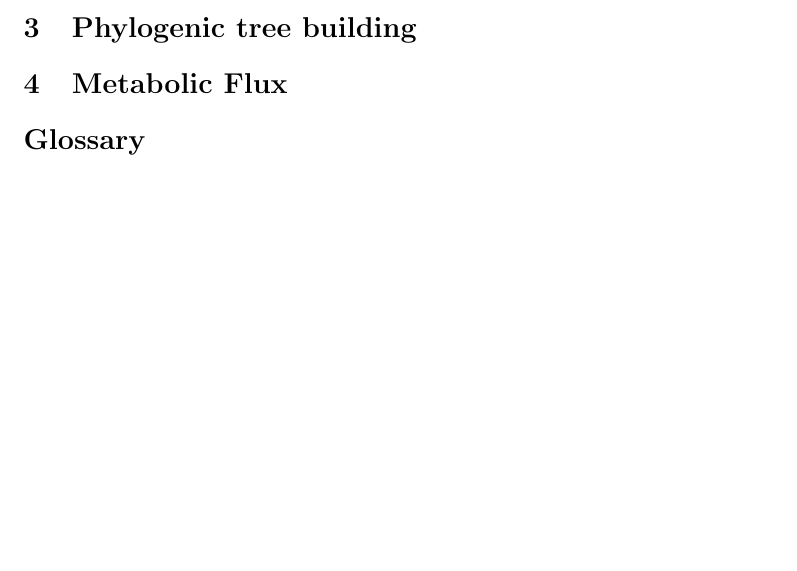
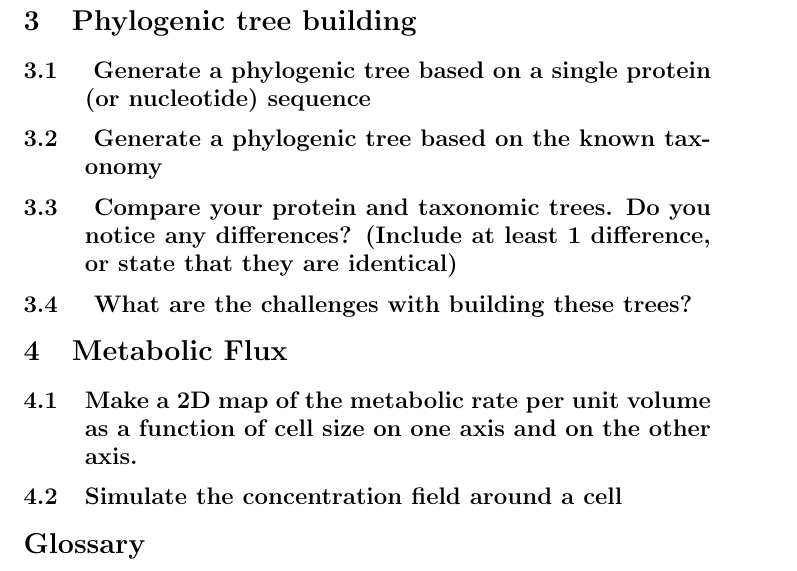
Before and after one commit to weka511/complexity, a LaTeX problem sheet (origins/assignment.tex): part of page 1 of 2 before the commit and part of page 2 of 3 after it, cut so that both start at the same text, the shorter picture padded with empty space. Compiled offline with pdfLaTeX.

Commit message:
Issue #3 - created skeleton

```diff
--- a/origins/assignment.tex
+++ b/origins/assignment.tex
@@ -42,8 +42,29 @@ You have been asked to participate on a mission to locate extraterrestrial life.
 
 \section{Phylogenic tree building}
 
+\subsection{ Generate a phylogenic tree
+	based on a single protein (or
+	nucleotide) sequence}
+
+\subsection{ Generate a phylogenic tree
+	based on the known taxonomy}
+
+\subsection{ Compare your protein and
+	taxonomic trees. Do you notice
+	any differences? (Include at
+	least 1 difference, or state that
+	they are identical)}
+
+\subsection{ What are the challenges with
+	building these trees?}
+
 \section{Metabolic Flux}
 
+\subsection{Make a 2D map of the metabolic rate per unit volume as
+	a function of cell size on one axis and on the other
+	axis.}
+
+\subsection{Simulate the concentration field around a cell}
 % end of text
 
 % glossary
```
